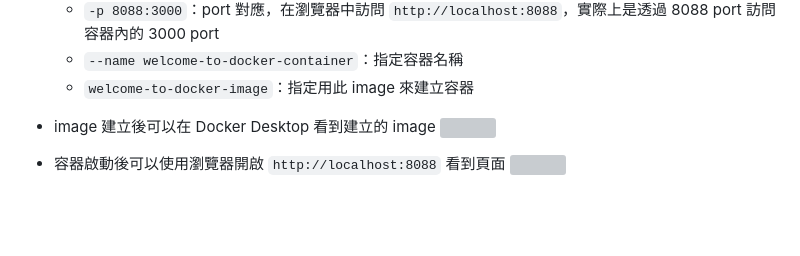
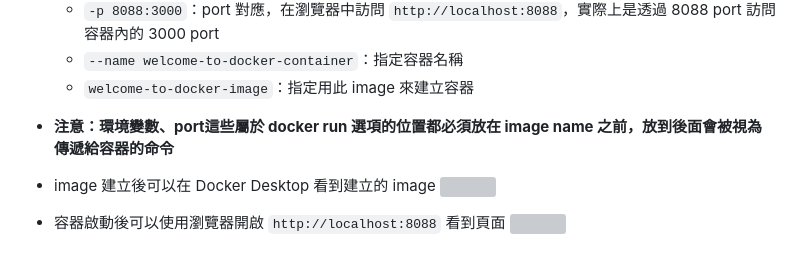
Before and after one commit to CurtisChou-51/dev-toolkit-and-notes, a Markdown page: notes/Docker Learning Note/README.md, the part around the change. Drawn GitHub-style; blank space fills up the shorter version; grey boxes are pictures that could not be loaded.

Commit message:
feat(Docker Learning Note): 補充docker run指令說明

```diff
--- a/notes/Docker Learning Note/README.md
+++ b/notes/Docker Learning Note/README.md
@@ -42,6 +42,8 @@ docker run -d -p 8088:3000 --name welcome-to-docker-container welcome-to-docker-
   - `-p 8088:3000`：port 對應，在瀏覽器中訪問 `http://localhost:8088`，實際上是透過 8088 port 訪問容器內的 3000 port
   - `--name welcome-to-docker-container`：指定容器名稱
   - `welcome-to-docker-image`：指定用此 image 來建立容器
+
+- **注意：環境變數、port這些屬於 docker run 選項的位置都必須放在 image name 之前，放到後面會被視為傳遞給容器的命令**
 
 - image 建立後可以在 Docker Desktop 看到建立的 image
 ![](first_example/03.png)
```
